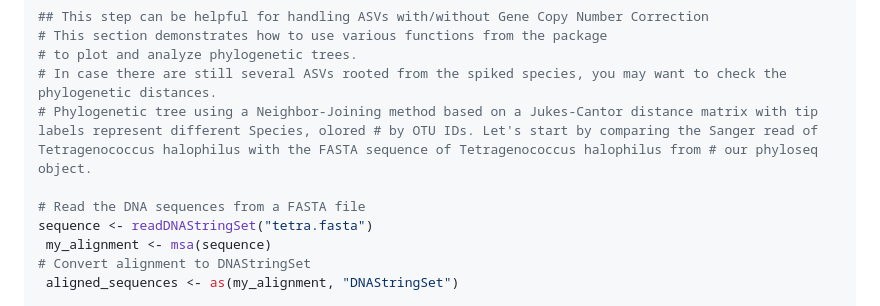
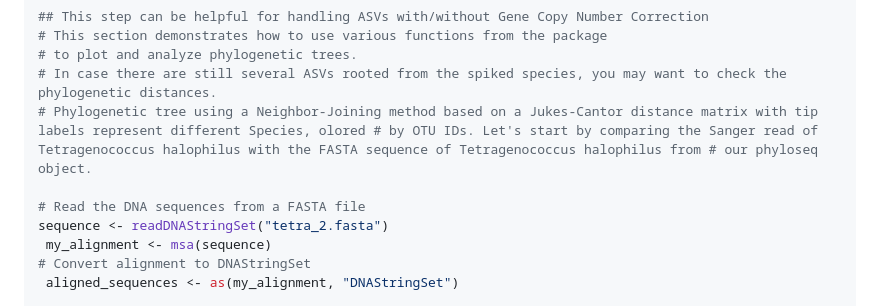
Before and after one commit to mghotbi/DspikeIn, a Markdown page: README.md, the part around the change. GitHub-like rendering.

```diff
--- a/README.md
+++ b/README.md
@@ -136,7 +136,7 @@ species_names <- spiked_species <- merged_spiked_species <- "Dekkera_bruxellensi
 # Phylogenetic tree using a Neighbor-Joining method based on a Jukes-Cantor distance matrix with tip labels represent different Species, olored # by OTU IDs. Let's start by comparing the Sanger read of Tetragenococcus halophilus with the FASTA sequence of Tetragenococcus halophilus from # our phyloseq object.
 
 # Read the DNA sequences from a FASTA file
-sequence <- readDNAStringSet("tetra.fasta")
+sequence <- readDNAStringSet("tetra_2.fasta")
  my_alignment <- msa(sequence)
 # Convert alignment to DNAStringSet
  aligned_sequences <- as(my_alignment, "DNAStringSet")
```
